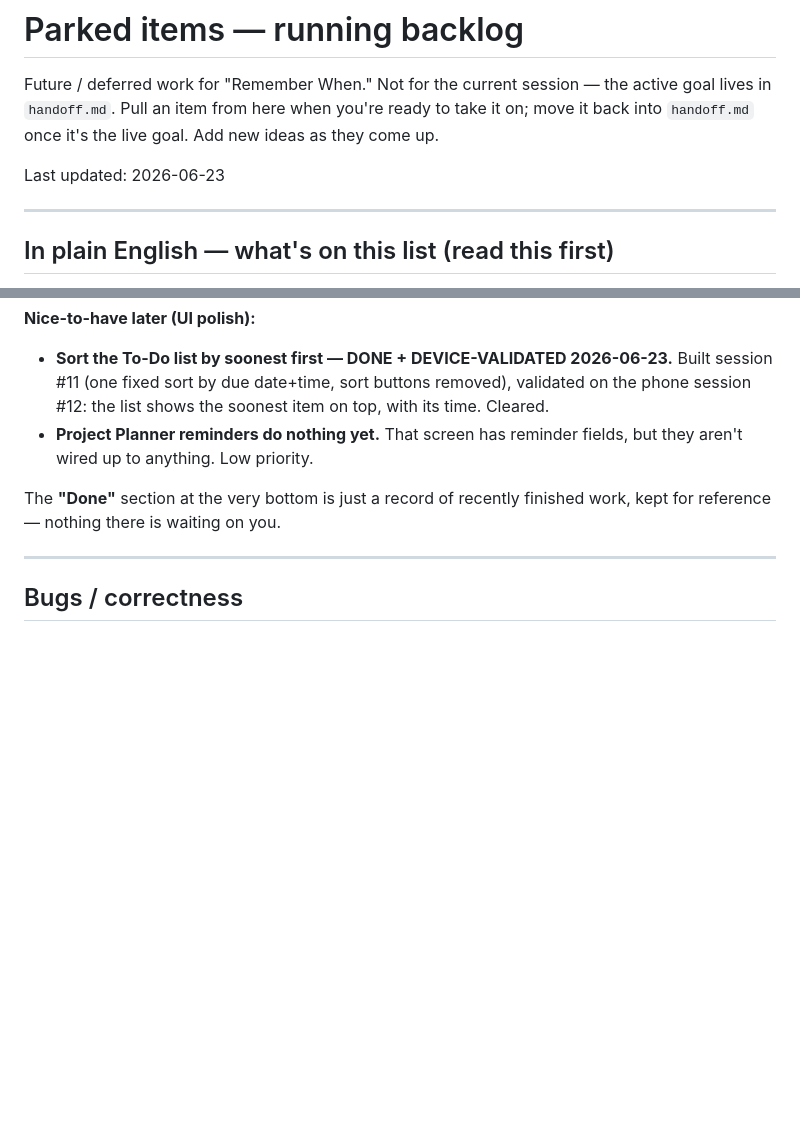
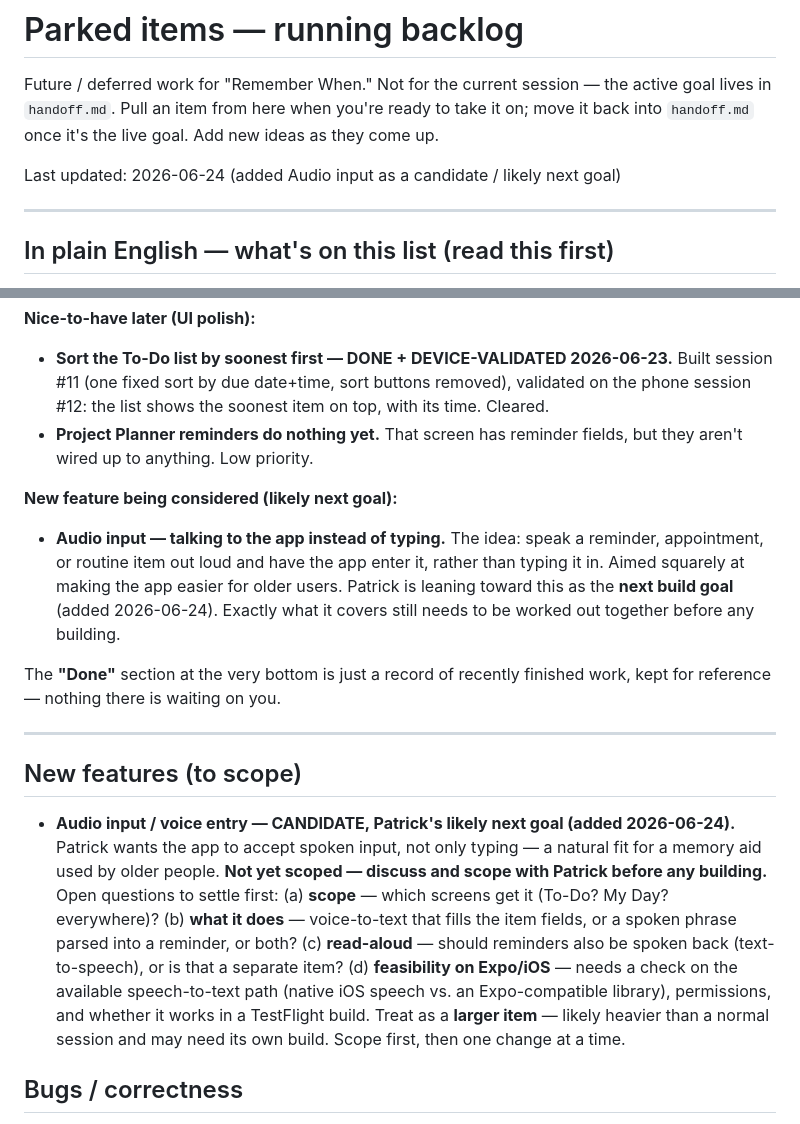
Before and after one commit to WWhiteWolf/ElderlyAssistant, a Markdown page: docs/parked-items.md, 2 parts joined by grey strips. Drawn GitHub-style; blank space fills up the shorter version.

```diff
--- a/docs/parked-items.md
+++ b/docs/parked-items.md
@@ -2,7 +2,7 @@
 
 Future / deferred work for "Remember When." Not for the current session — the active goal lives in `handoff.md`. Pull an item from here when you're ready to take it on; move it back into `handoff.md` once it's the live goal. Add new ideas as they come up.
 
-Last updated: 2026-06-23
+Last updated: 2026-06-24 (added Audio input as a candidate / likely next goal)
 
 ---
 
@@ -31,9 +31,17 @@ This is the "someday" list: things worth doing eventually, but not what we're wo
 - **Sort the To-Do list by soonest first — DONE + DEVICE-VALIDATED 2026-06-23.** Built session #11 (one fixed sort by due date+time, sort buttons removed), validated on the phone session #12: the list shows the soonest item on top, with its time. Cleared.
 - **Project Planner reminders do nothing yet.** That screen has reminder fields, but they aren't wired up to anything. Low priority.
 
+**New feature being considered (likely next goal):**
+
+- **Audio input — talking to the app instead of typing.** The idea: speak a reminder, appointment, or routine item out loud and have the app enter it, rather than typing it in. Aimed squarely at making the app easier for older users. Patrick is leaning toward this as the **next build goal** (added 2026-06-24). Exactly what it covers still needs to be worked out together before any building.
+
 The **"Done"** section at the very bottom is just a record of recently finished work, kept for reference — nothing there is waiting on you.
 
 ---
+
+## New features (to scope)
+
+- **Audio input / voice entry — CANDIDATE, Patrick's likely next goal (added 2026-06-24).** Patrick wants the app to accept spoken input, not only typing — a natural fit for a memory aid used by older people. **Not yet scoped — discuss and scope with Patrick before any building.** Open questions to settle first: (a) **scope** — which screens get it (To-Do? My Day? everywhere)? (b) **what it does** — voice-to-text that fills the item fields, or a spoken phrase parsed into a reminder, or both? (c) **read-aloud** — should reminders also be spoken back (text-to-speech), or is that a separate item? (d) **feasibility on Expo/iOS** — needs a check on the available speech-to-text path (native iOS speech vs. an Expo-compatible library), permissions, and whether it works in a TestFlight build. Treat as a **larger item** — likely heavier than a normal session and may need its own build. Scope first, then one change at a time.
 
 ## Bugs / correctness
 
```
Also changed, not shown: docs/handoff.md (+12 -6 lines), docs/session-start.md (+4 -0 lines).
